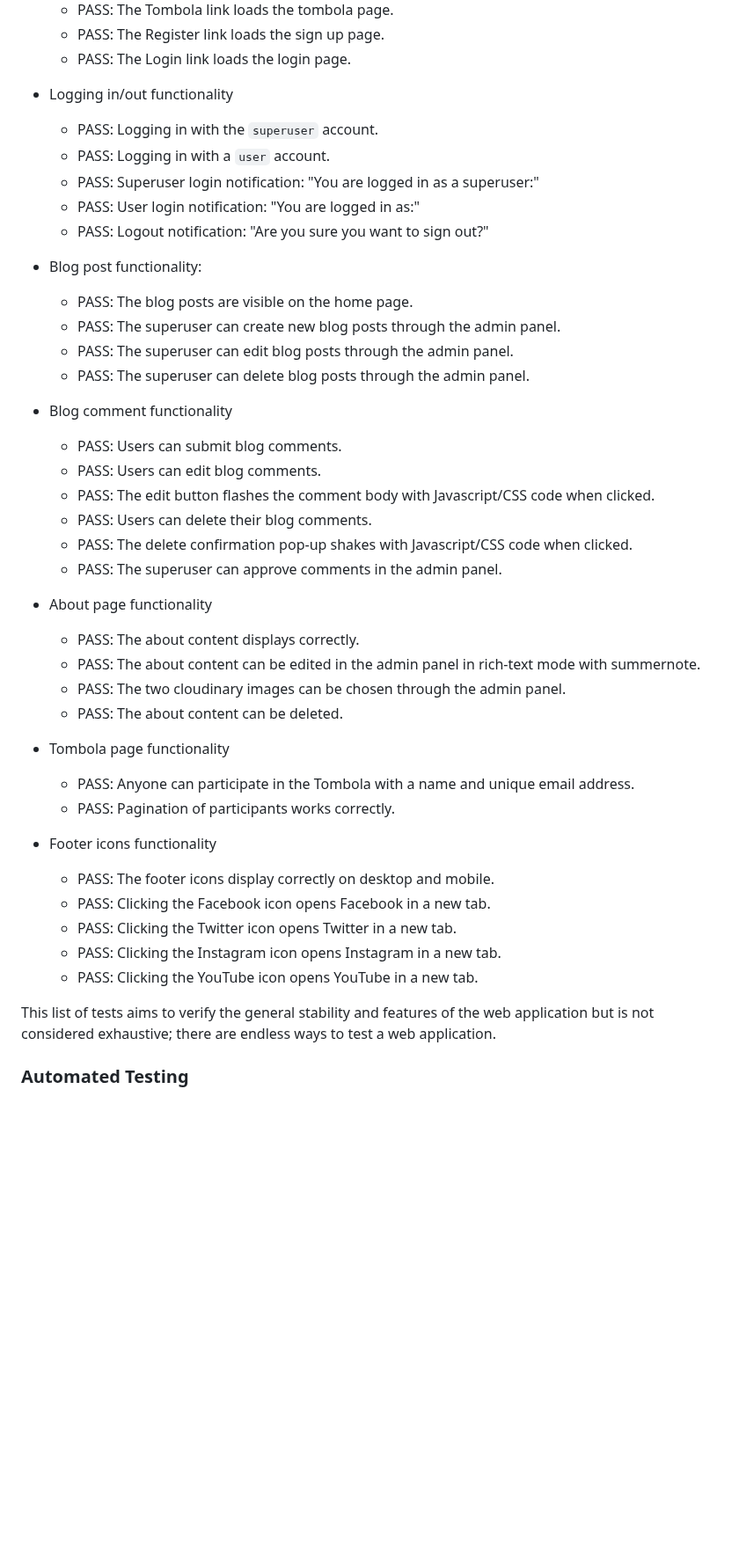
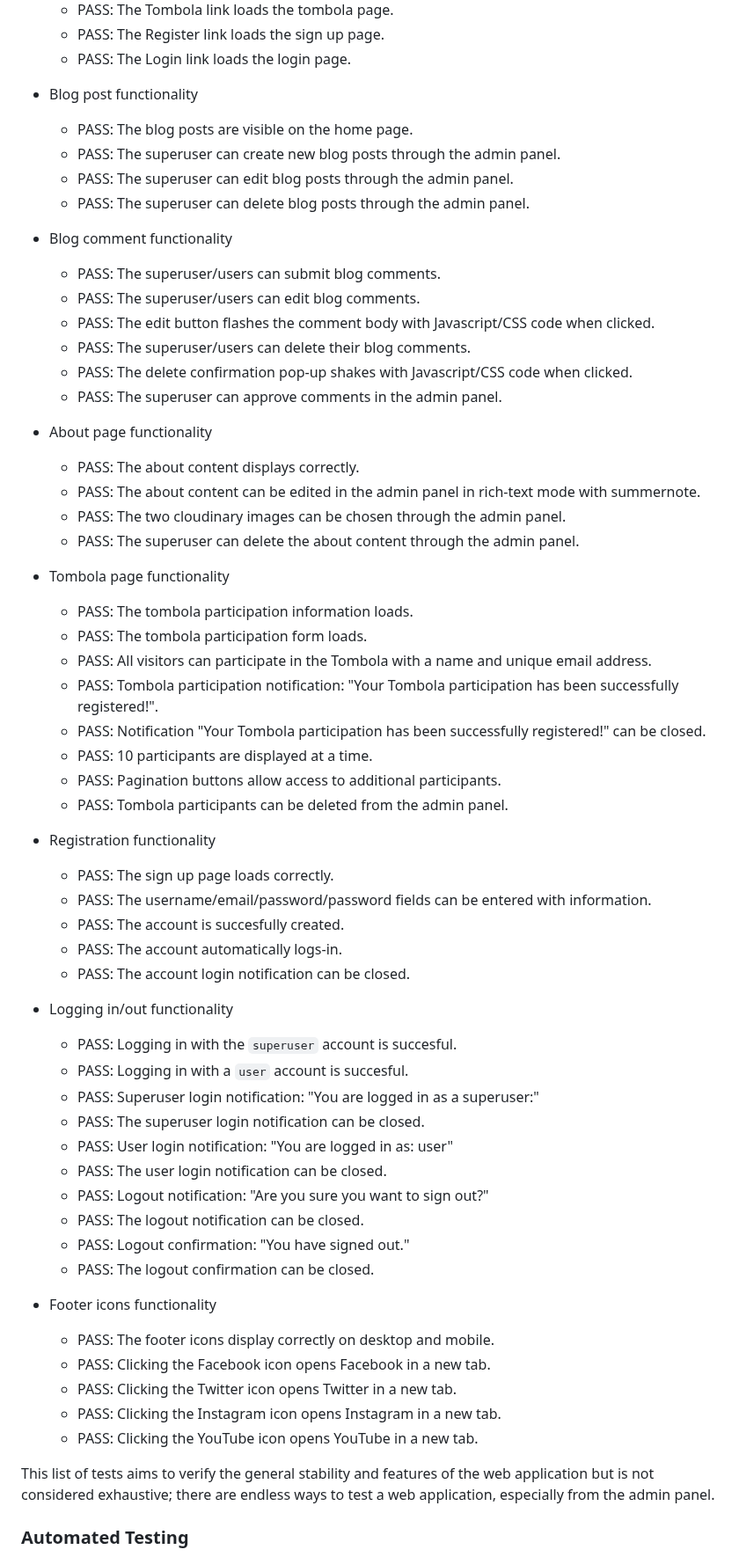
Before and after one commit to linobollansee/the-luxury-blog, a Markdown page: README.md, the part around one of its changes. Shown at 88% size. GitHub-like rendering; blank space fills up the shorter version.

Commit message:
Readme manual test update

```diff
--- a/README.md
+++ b/README.md
@@ -531,24 +534,17 @@ The testing phase employed a range of web browsers to ensure comprehensive cover
   - PASS: The Register link loads the sign up page.
   - PASS: The Login link loads the login page.
 
-- Logging in/out functionality
-  - PASS: Logging in with the `superuser` account.
-  - PASS: Logging in with a `user` account.
-  - PASS: Superuser login notification: "You are logged in as a superuser:"
-  - PASS: User login notification: "You are logged in as:"
-  - PASS: Logout notification: "Are you sure you want to sign out?"
-
-- Blog post functionality:
+- Blog post functionality
   - PASS: The blog posts are visible on the home page.
   - PASS: The superuser can create new blog posts through the admin panel.
   - PASS: The superuser can edit blog posts through the admin panel.
   - PASS: The superuser can delete blog posts through the admin panel.
 
 - Blog comment functionality
-  - PASS: Users can submit blog comments.
-  - PASS: Users can edit blog comments.
+  - PASS: The superuser/users can submit blog comments.
+  - PASS: The superuser/users can edit blog comments.
   - PASS: The edit button flashes the comment body with Javascript/CSS code when clicked.
-  - PASS: Users can delete their blog comments.
+  - PASS: The superuser/users can delete their blog comments.
   - PASS: The delete confirmation pop-up shakes with Javascript/CSS code when clicked.
   - PASS: The superuser can approve comments in the admin panel.
 
@@ -556,11 +552,36 @@ The testing phase employed a range of web browsers to ensure comprehensive cover
   - PASS: The about content displays correctly.
   - PASS: The about content can be edited in the admin panel in rich-text mode with summernote.
   - PASS: The two cloudinary images can be chosen through the admin panel.
-  - PASS: The about content can be deleted.
+  - PASS: The superuser can delete the about content through the admin panel.
 
 - Tombola page functionality
-  - PASS: Anyone can participate in the Tombola with a name and unique email address.
-  - PASS: Pagination of participants works correctly.
+  - PASS: The tombola participation information loads.
+  - PASS: The tombola participation form loads.
+  - PASS: All visitors can participate in the Tombola with a name and unique email address.
+  - PASS: Tombola participation notification: "Your Tombola participation has been successfully registered!".
+  - PASS: Notification "Your Tombola participation has been successfully registered!" can be closed.
+  - PASS: 10 participants are displayed at a time.
+  - PASS: Pagination buttons allow access to additional participants.
+  - PASS: Tombola participants can be deleted from the admin panel.
+
+- Registration functionality
+  - PASS: The sign up page loads correctly.
+  - PASS: The username/email/password/password fields can be entered with information.
+  - PASS: The account is succesfully created.
+  - PASS: The account automatically logs-in.
+  - PASS: The account login notification can be closed.
+
+- Logging in/out functionality
+  - PASS: Logging in with the `superuser` account is succesful.
+  - PASS: Logging in with a `user` account is succesful.
+  - PASS: Superuser login notification: "You are logged in as a superuser:"
+  - PASS: The superuser login notification can be closed.
+  - PASS: User login notification: "You are logged in as: user"
+  - PASS: The user login notification can be closed.
+  - PASS: Logout notification: "Are you sure you want to sign out?"
+  - PASS: The logout notification can be closed.
+  - PASS: Logout confirmation: "You have signed out."
+  - PASS: The logout confirmation can be closed.
 
 - Footer icons functionality
   - PASS: The footer icons display correctly on desktop and mobile.
@@ -569,7 +590,7 @@ The testing phase employed a range of web browsers to ensure comprehensive cover
   - PASS: Clicking the Instagram icon opens Instagram in a new tab.
   - PASS: Clicking the YouTube icon opens YouTube in a new tab.
 
-This list of tests aims to verify the general stability and features of the web application but is not considered exhaustive; there are endless ways to test a web application.
+This list of tests aims to verify the general stability and features of the web application but is not considered exhaustive; there are endless ways to test a web application, especially from the admin panel.
 
 ### Automated Testing
 
```
Also changed, not shown: other parts of README.md (+3 -0 lines).
